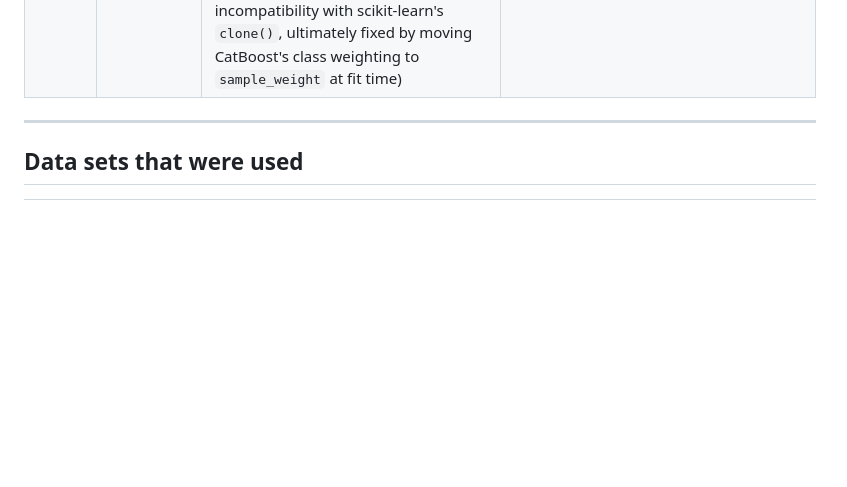
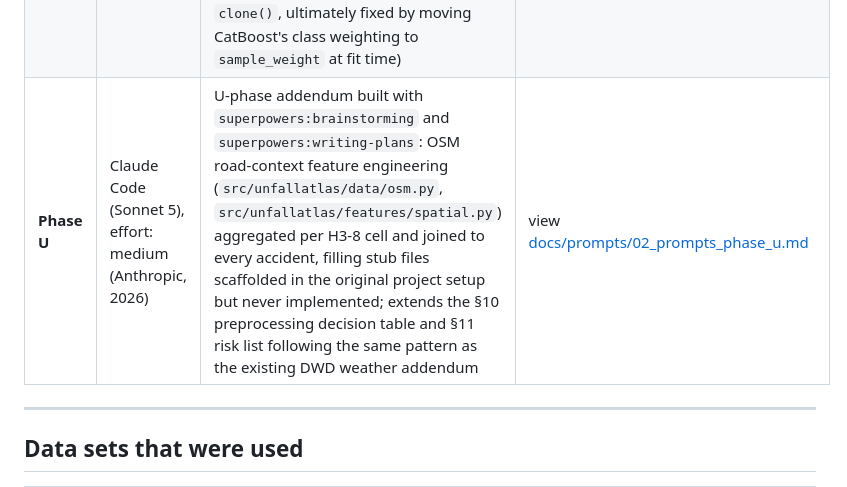
Before and after one commit to jonasyr/unfallatlas-qua3ck, a Markdown page: docs/AI TOOL DISCLOSURE.md, the part around the change. Drawn GitHub-style; blank space fills up the shorter version.

```diff
--- a/docs/AI TOOL DISCLOSURE.md
+++ b/docs/AI TOOL DISCLOSURE.md
@@ -34,6 +34,7 @@ The QUA3CK model is an iterative process for developing ML solutions. It stands
 | **Phase A³** | Claude Code (Sonnet 5), effort: medium (Anthropic, 2026) | A³-Phase build-out: preprocessing pipeline, baseline/tree/ordinal/imbalance library modules with pytest coverage, `03_A3_Phase.ipynb` (model comparison table, champion selection, Optuna tuning, held-out test evaluation, model-card artefact), A³-to-C handoff | view [docs/prompts/03_prompts_phase_a3.md](docs/prompts/03_prompts_phase_a3.md) |
 | **Phase A³** | Claude Code (Sonnet 5), effort: medium (Anthropic, 2026) | A³ champion-pivot follow-up plan, built with `superpowers:brainstorming` and `superpowers:writing-plans` after the first champion-selection rule (highest validation macro-F1 alone) picked Random Forest despite it failing the recall(class 1) ≥ 0.50 acceptance gate: replaces that rule with a recall-gate-aware selection carrying CatBoost and LightGBM forward as candidates instead, tuned and compared under a stricter single-test-touch constraint | view [docs/prompts/03_prompts_phase_a3.md](docs/prompts/03_prompts_phase_a3.md) |
 | **Phase A³** | Claude Code (Sonnet 5), effort: medium (Anthropic, 2026) | A³ champion-pivot build-out with `superpowers:subagent-driven-development`: `select_best_candidate()` selection-rule module, two-family imbalance-strategy comparison and Optuna tuning, single cross-family test-2024 evaluation; three live-execution hotfixes root-caused with `superpowers:systematic-debugging` (a `CatBoostClassifier`/`class_weights` incompatibility with scikit-learn's `clone()`, ultimately fixed by moving CatBoost's class weighting to `sample_weight` at fit time) | view [docs/prompts/03_prompts_phase_a3.md](docs/prompts/03_prompts_phase_a3.md) |
+| **Phase U** | Claude Code (Sonnet 5), effort: medium (Anthropic, 2026) | U-phase addendum built with `superpowers:brainstorming` and `superpowers:writing-plans`: OSM road-context feature engineering (`src/unfallatlas/data/osm.py`, `src/unfallatlas/features/spatial.py`) aggregated per H3-8 cell and joined to every accident, filling stub files scaffolded in the original project setup but never implemented; extends the §10 preprocessing decision table and §11 risk list following the same pattern as the existing DWD weather addendum | view [docs/prompts/02_prompts_phase_u.md](docs/prompts/02_prompts_phase_u.md) |
 
 ---
 
```
Also changed, not shown: AGENTS.md (+2 -2 lines), docs/GLOSSARY.md (+6 -0 lines).
